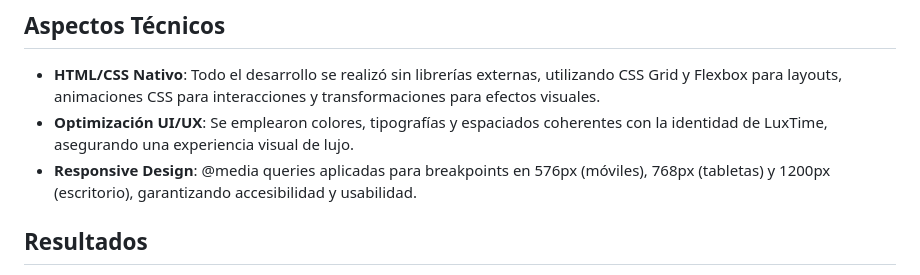
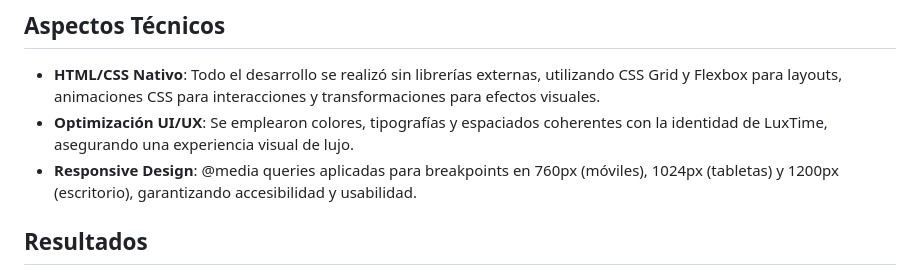
Before and after one commit to JhonierQuintero/Proyecto_HTML_CSS_QuinteroJhonier, a Markdown page: README.md, the part around the change. Drawn GitHub-style.

Commit message:
feat: arreglando detalles

```diff
--- a/README.md
+++ b/README.md
@@ -82,7 +82,7 @@ El proyecto para LuxTime consistió en el diseño y desarrollo de una maqueta HT
 ## Aspectos Técnicos
 - **HTML/CSS Nativo**: Todo el desarrollo se realizó sin librerías externas, utilizando CSS Grid y Flexbox para layouts, animaciones CSS para interacciones y transformaciones para efectos visuales.
 - **Optimización UI/UX**: Se emplearon colores, tipografías y espaciados coherentes con la identidad de LuxTime, asegurando una experiencia visual de lujo.
-- **Responsive Design**: @media queries aplicadas para breakpoints en 576px (móviles), 768px (tabletas) y 1200px (escritorio), garantizando accesibilidad y usabilidad.
+- **Responsive Design**: @media queries aplicadas para breakpoints en 760px (móviles), 1024px (tabletas) y 1200px (escritorio), garantizando accesibilidad y usabilidad.
 
 
 
```
